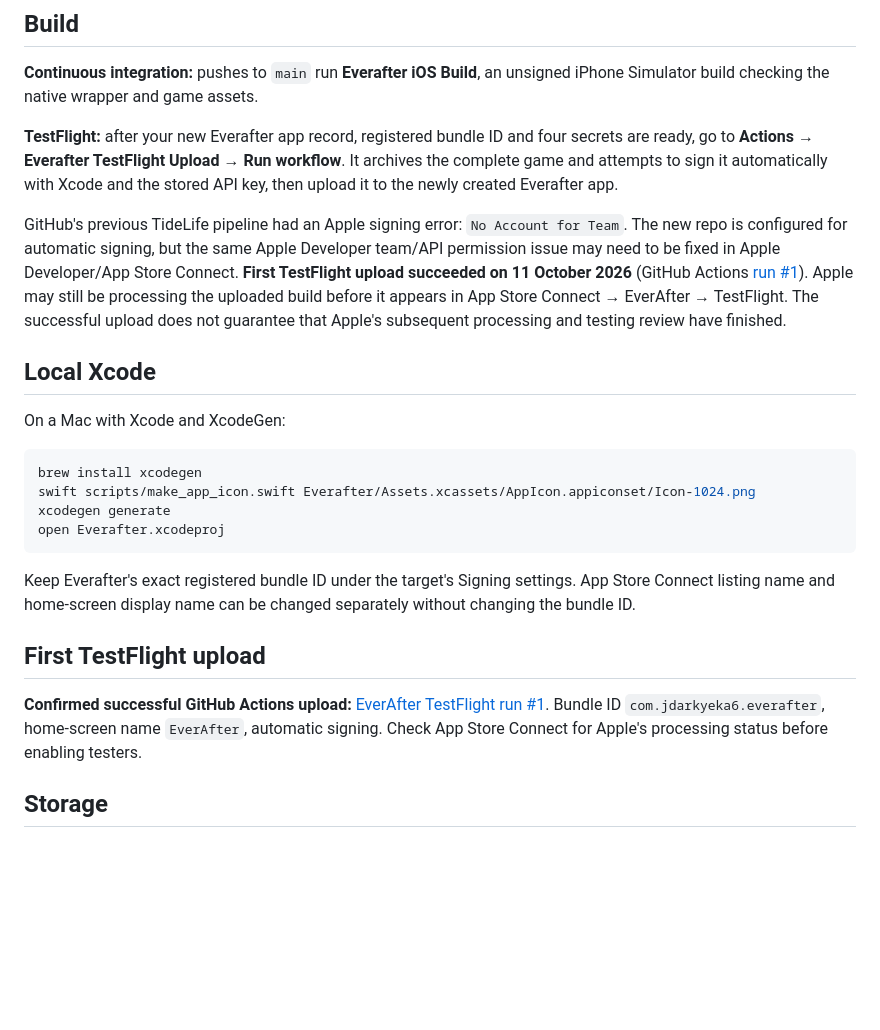
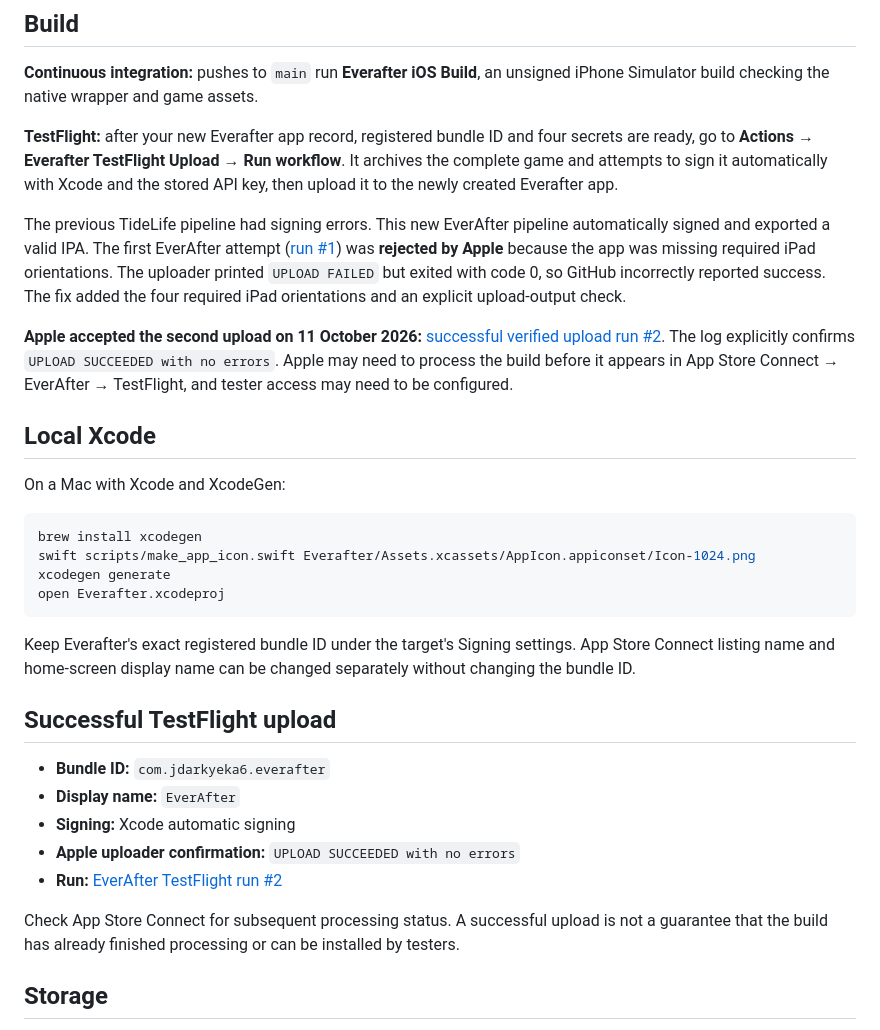
Before and after one commit to jdarkyeka6/EverAfter, a Markdown page: README.md, the part around one of its changes. GitHub-like rendering; blank space fills up the shorter version.

Commit message:
Correct TestFlight history: Apple rejected first package and accepted fixed second upload

```diff
--- a/README.md
+++ b/README.md
@@ -38,7 +38,9 @@ Do not commit certificates, passwords or API keys to the repository. You can reu
 
 **TestFlight:** after your new Everafter app record, registered bundle ID and four secrets are ready, go to **Actions → Everafter TestFlight Upload → Run workflow**. It archives the complete game and attempts to sign it automatically with Xcode and the stored API key, then upload it to the newly created Everafter app.
 
-GitHub's previous TideLife pipeline had an Apple signing error: `No Account for Team`. The new repo is configured for automatic signing, but the same Apple Developer team/API permission issue may need to be fixed in Apple Developer/App Store Connect. **First TestFlight upload succeeded on 11 October 2026** (GitHub Actions [run #1](https://github.com/jdarkyeka6/EverAfter/actions/runs/38117767256)). Apple may still be processing the uploaded build before it appears in App Store Connect → EverAfter → TestFlight. The successful upload does not guarantee that Apple's subsequent processing and testing review have finished.
+The previous TideLife pipeline had signing errors. This new EverAfter pipeline automatically signed and exported a valid IPA. The first EverAfter attempt ([run #1](https://github.com/jdarkyeka6/EverAfter/actions/runs/38117767256)) was **rejected by Apple** because the app was missing required iPad orientations. The uploader printed `UPLOAD FAILED` but exited with code 0, so GitHub incorrectly reported success. The fix added the four required iPad orientations and an explicit upload-output check.
+
+**Apple accepted the second upload on 11 October 2026:** [successful verified upload run #2](https://github.com/jdarkyeka6/EverAfter/actions/runs/38118332836). The log explicitly confirms `UPLOAD SUCCEEDED with no errors`. Apple may need to process the build before it appears in App Store Connect → EverAfter → TestFlight, and tester access may need to be configured.
 
 ## Local Xcode
 
@@ -53,9 +55,15 @@ open Everafter.xcodeproj
 
 Keep Everafter's exact registered bundle ID under the target's Signing settings. App Store Connect listing name and home-screen display name can be changed separately without changing the bundle ID.
 
-## First TestFlight upload
+## Successful TestFlight upload
 
-**Confirmed successful GitHub Actions upload:** [EverAfter TestFlight run #1](https://github.com/jdarkyeka6/EverAfter/actions/runs/38117767256). Bundle ID `com.jdarkyeka6.everafter`, home-screen name `EverAfter`, automatic signing. Check App Store Connect for Apple's processing status before enabling testers.
+- **Bundle ID:** `com.jdarkyeka6.everafter`
+- **Display name:** `EverAfter`
+- **Signing:** Xcode automatic signing
+- **Apple uploader confirmation:** `UPLOAD SUCCEEDED with no errors`
+- **Run:** [EverAfter TestFlight run #2](https://github.com/jdarkyeka6/EverAfter/actions/runs/38118332836)
+
+Check App Store Connect for subsequent processing status. A successful upload is not a guarantee that the build has already finished processing or can be installed by testers.
 
 ## Storage
 
```
Also changed, not shown: other parts of README.md (+1 -1 lines).
